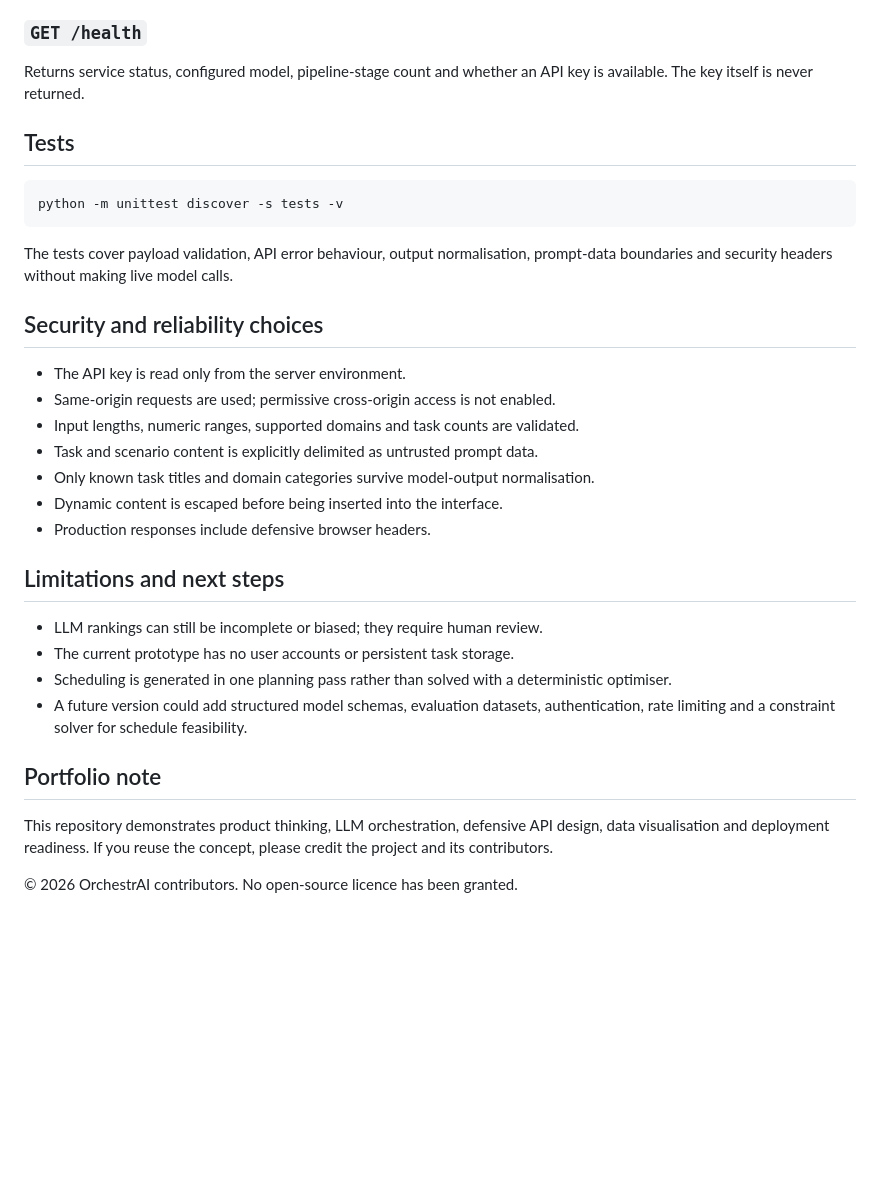
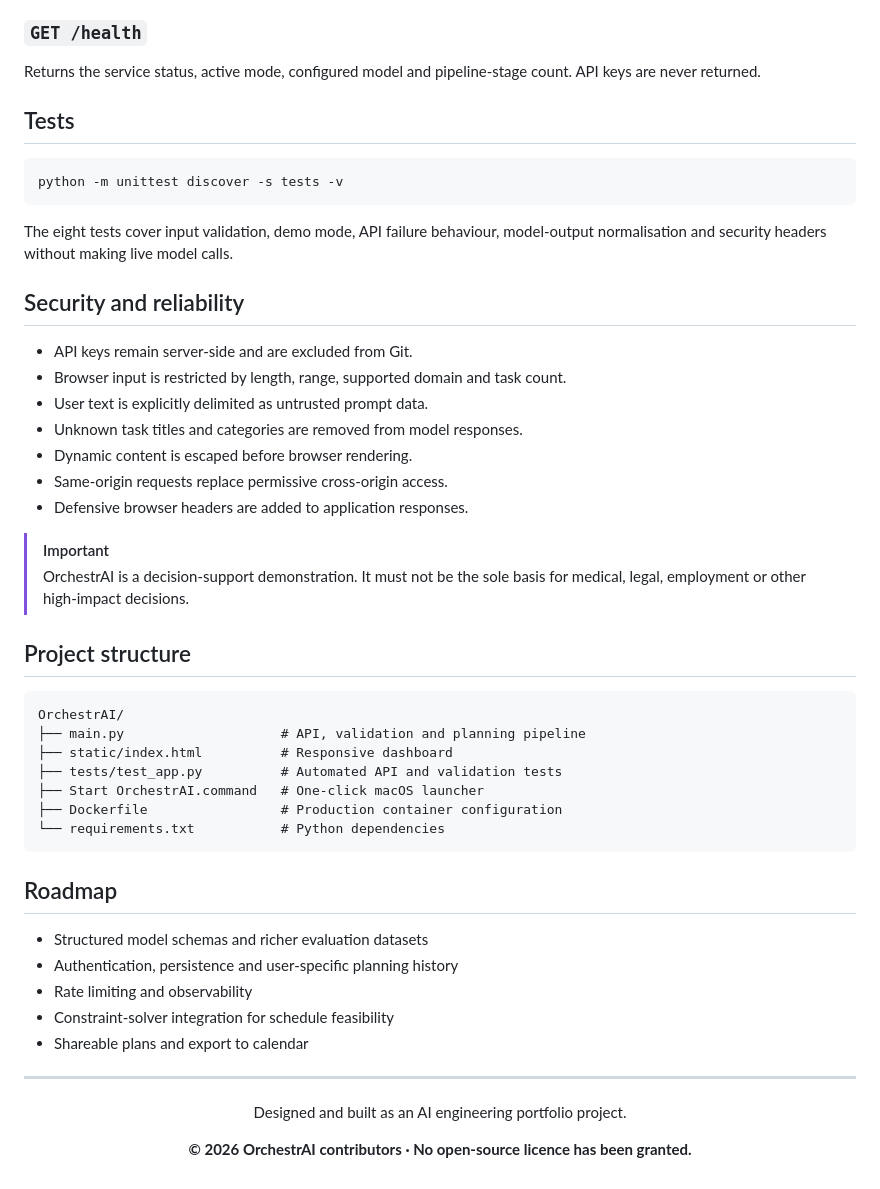
Before and after one commit to megh267/OrchestrAI, a Markdown page: README.md, the part around one of its changes. Drawn GitHub-style; blank space fills up the shorter version.

````diff
--- a/README.md
+++ b/README.md
@@ -125,7 +164,7 @@ The endpoint accepts 1–20 unique tasks. It returns validated rankings, an acti
 
 ### `GET /health`
 
-Returns service status, configured model, pipeline-stage count and whether an API key is available. The key itself is never returned.
+Returns the service status, active mode, configured model and pipeline-stage count. API keys are never returned.
 
 ## Tests
 
@@ -133,27 +172,44 @@ Returns service status, configured model, pipeline-stage count and whether an AP
 python -m unittest discover -s tests -v
 ```
 
-The tests cover payload validation, API error behaviour, output normalisation, prompt-data boundaries and security headers without making live model calls.
+The eight tests cover input validation, demo mode, API failure behaviour, model-output normalisation and security headers without making live model calls.
 
-## Security and reliability choices
+## Security and reliability
 
-- The API key is read only from the server environment.
-- Same-origin requests are used; permissive cross-origin access is not enabled.
-- Input lengths, numeric ranges, supported domains and task counts are validated.
-- Task and scenario content is explicitly delimited as untrusted prompt data.
-- Only known task titles and domain categories survive model-output normalisation.
-- Dynamic content is escaped before being inserted into the interface.
-- Production responses include defensive browser headers.
+- API keys remain server-side and are excluded from Git.
+- Browser input is restricted by length, range, supported domain and task count.
+- User text is explicitly delimited as untrusted prompt data.
+- Unknown task titles and categories are removed from model responses.
+- Dynamic content is escaped before browser rendering.
+- Same-origin requests replace permissive cross-origin access.
+- Defensive browser headers are added to application responses.
 
-## Limitations and next steps
+> [!IMPORTANT]
+> OrchestrAI is a decision-support demonstration. It must not be the sole basis for medical, legal, employment or other high-impact decisions.
 
-- LLM rankings can still be incomplete or biased; they require human review.
-- The current prototype has no user accounts or persistent task storage.
-- Scheduling is generated in one planning pass rather than solved with a deterministic optimiser.
-- A future version could add structured model schemas, evaluation datasets, authentication, rate limiting and a constraint solver for schedule feasibility.
+## Project structure
 
-## Portfolio note
+```text
+OrchestrAI/
+├── main.py                    # API, validation and planning pipeline
+├── static/index.html          # Responsive dashboard
+├── tests/test_app.py          # Automated API and validation tests
+├── Start OrchestrAI.command   # One-click macOS launcher
+├── Dockerfile                 # Production container configuration
+└── requirements.txt           # Python dependencies
+```
 
-This repository demonstrates product thinking, LLM orchestration, defensive API design, data visualisation and deployment readiness. If you reuse the concept, please credit the project and its contributors.
+## Roadmap
 
-© 2026 OrchestrAI contributors. No open-source licence has been granted.
+- Structured model schemas and richer evaluation datasets
+- Authentication, persistence and user-specific planning history
+- Rate limiting and observability
+- Constraint-solver integration for schedule feasibility
+- Shareable plans and export to calendar
+
+---
+
+<div align="center">
+  <p>Designed and built as an AI engineering portfolio project.</p>
+  <p><strong>© 2026 OrchestrAI contributors · No open-source licence has been granted.</strong></p>
+</div>
````
Also changed, not shown: other parts of README.md (+99 -60 lines).
